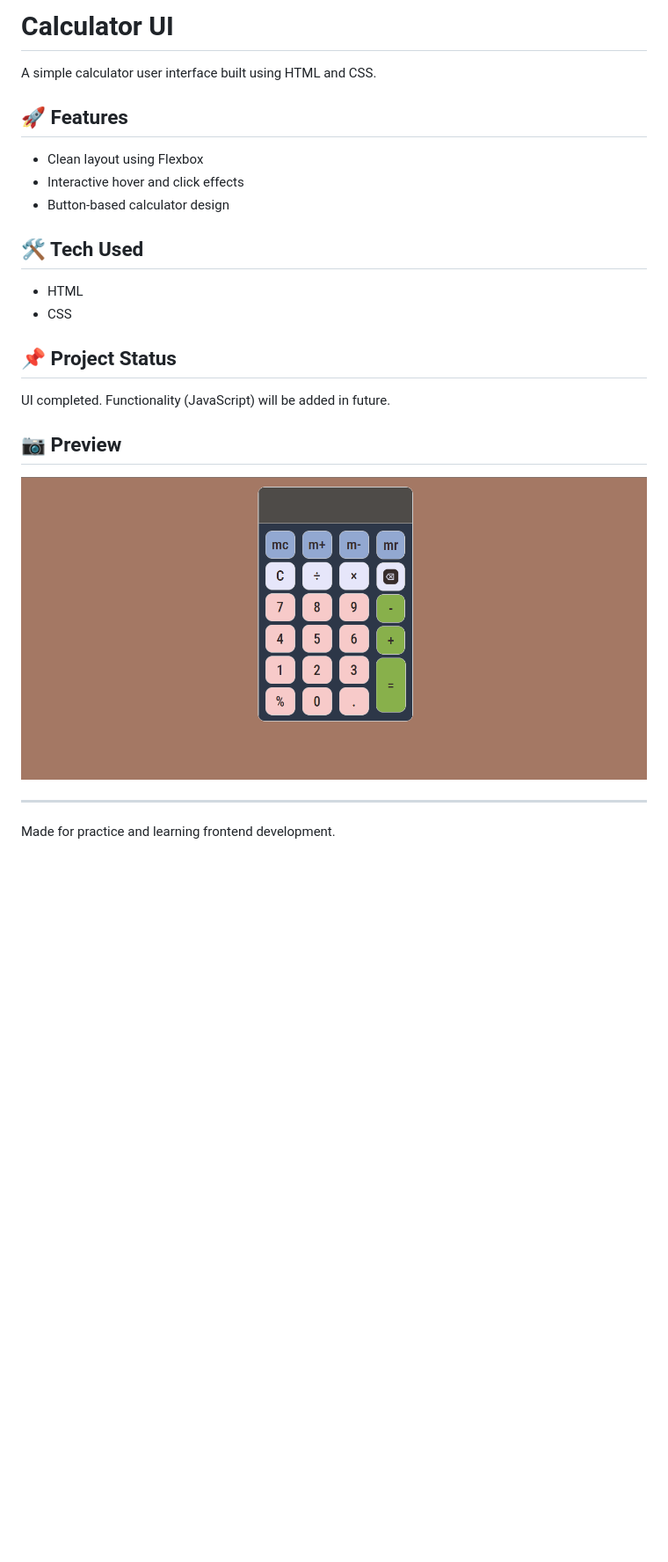
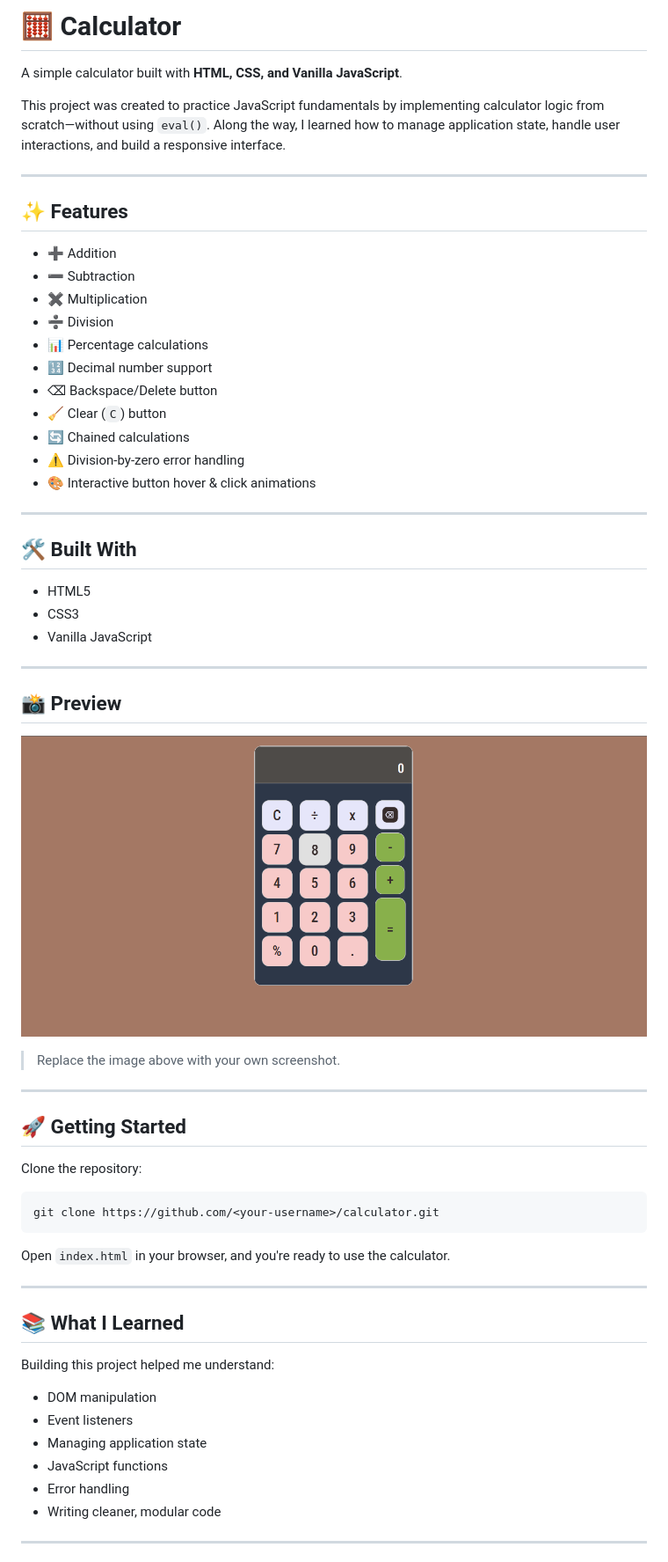
Before and after one commit to ianushkka/Calculator-UI, a Markdown page: README.md, the part around one of its changes. Shown at 88% size. Drawn GitHub-style; pictures changed too: preview.png; blank space fills up the shorter version.

Commit message:
Adding preview & modifying README.md

````diff
--- a/README.md
+++ b/README.md
@@ -1,27 +1,65 @@
-# Calculator UI
+# 🧮 Calculator
 
-A simple calculator user interface built using HTML and CSS.
+A simple calculator built with **HTML, CSS, and Vanilla JavaScript**.
 
-## 🚀 Features
-
-* Clean layout using Flexbox
-* Interactive hover and click effects
-* Button-based calculator design
-
-## 🛠️ Tech Used
-
-* HTML
-* CSS
-
-## 📌 Project Status
-
-UI completed.
-Functionality (JavaScript) will be added in future.
-
-## 📷 Preview
-
-![Calculator UI](preview.png)
+This project was created to practice JavaScript fundamentals by implementing calculator logic from scratch—without using `eval()`. Along the way, I learned how to manage application state, handle user interactions, and build a responsive interface.
 
 ---
 
-Made for practice and learning frontend development.
+## ✨ Features
+
+* ➕ Addition
+* ➖ Subtraction
+* ✖️ Multiplication
+* ➗ Division
+* 📊 Percentage calculations
+* 🔢 Decimal number support
+* ⌫ Backspace/Delete button
+* 🧹 Clear (`C`) button
+* 🔄 Chained calculations
+* ⚠️ Division-by-zero error handling
+* 🎨 Interactive button hover & click animations
+
+---
+
+## 🛠️ Built With
+
+* HTML5
+* CSS3
+* Vanilla JavaScript
+
+---
+
+## 📸 Preview
+
+![Calculator Screenshot](./preview.png)
+
+> Replace the image above with your own screenshot.
+
+---
+
+## 🚀 Getting Started
+
+Clone the repository:
+
+```bash
+git clone https://github.com/<your-username>/calculator.git
+```
+
+Open `index.html` in your browser, and you're ready to use the calculator.
+
+---
+
+## 📚 What I Learned
+
+Building this project helped me understand:
+
+* DOM manipulation
+* Event listeners
+* Managing application state
+* JavaScript functions
+* Error handling
+* Writing cleaner, modular code
+
+---
+
````
Also changed, not shown: other parts of README.md (+11 -0 lines), 1 other file.
